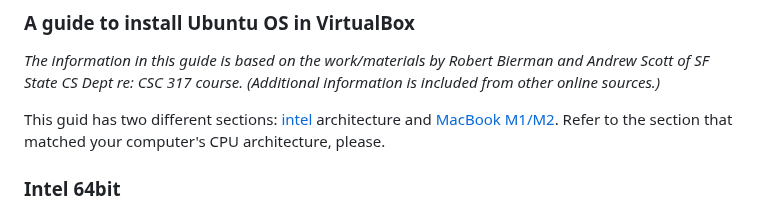
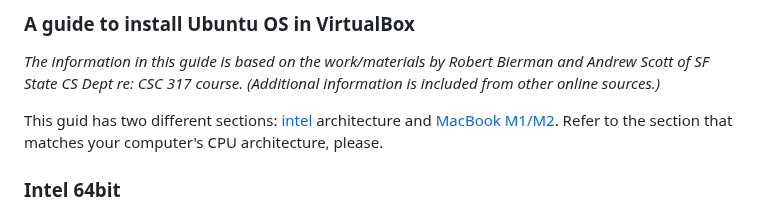
Before and after one commit to nina-mir/CSC317-assignments, a Markdown page: README.md, the part around the change. Rendered like a GitHub page.

```diff
--- a/README.md
+++ b/README.md
@@ -2,7 +2,7 @@
 ### A guide to install Ubuntu OS in VirtualBox
 *The information in this guide is based on the work/materials by Robert Bierman and Andrew Scott of SF State CS Dept re: CSC 317 course. (Additional information is included from other online sources.)*
 
-This guid has two different sections: [intel](#first) architecture and [MacBook M1/M2](#second). Refer to the section that matched your computer's CPU architecture, please.
+This guid has two different sections: [intel](#first) architecture and [MacBook M1/M2](#second). Refer to the section that matches your computer's CPU architecture, please.
 
 ### <a id="first">Intel 64bit</a>
 
```
